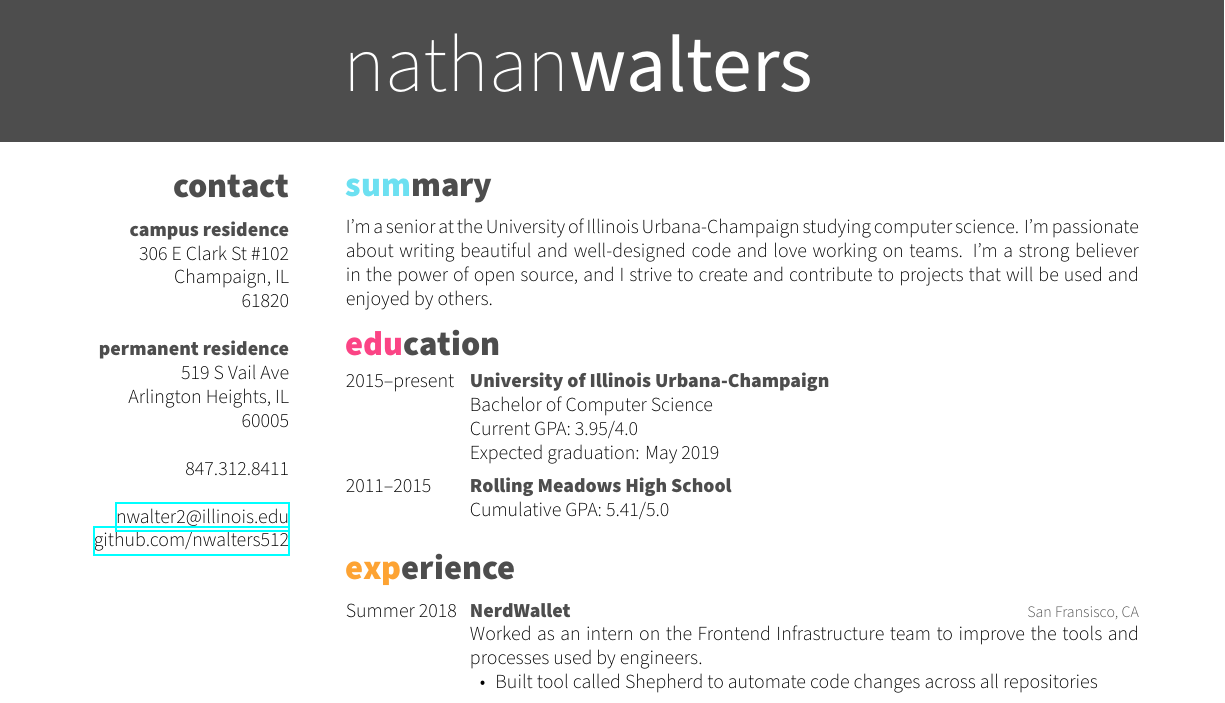
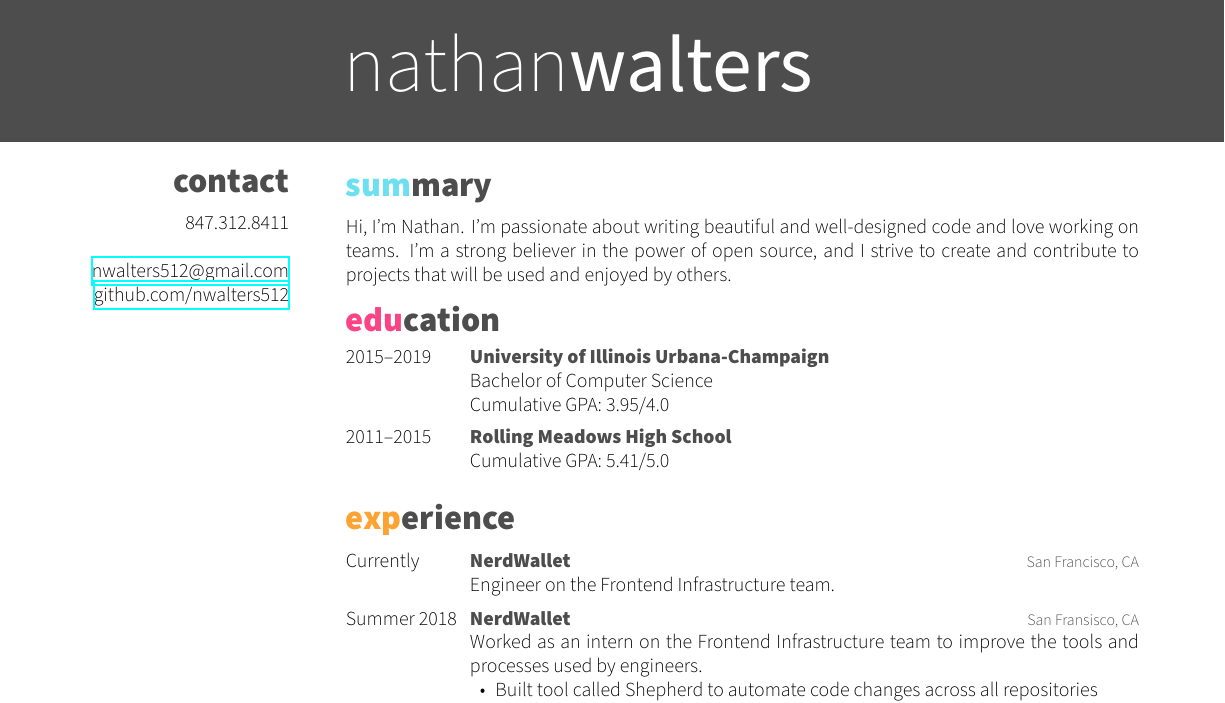
Before and after one commit to nwalters512/resume, a LaTeX CV (resume.tex): part of page 1 of 2, cut so that both start at the same text. Compiled offline with XeLaTeX.

Commit message:
Halfway updated with latest information

```diff
--- a/resume.tex
+++ b/resume.tex
@@ -43,23 +44,13 @@
 %----------------------------------------------------------------------------------------
 
 \begin{aside} % In the aside, each new line forces a line break
-~\vspace{-0.42cm} % Fix to align this header with "summary" in the body
+~\vspace{-0.50cm} % Fix to align this header with "summary" in the body
 \section{contact}
-\vspace{-0.16cm} % Aligns first line in aside with first line in body
-~
-\textbf{campus residence}
-306 E Clark St \#102
-Champaign, IL
-61820
-~
-\textbf{permanent residence}
-519 S Vail Ave
-Arlington Heights, IL
-60005
+\vspace{-0.20cm} % Aligns first line in aside with first line in body
 ~
 847.312.8411
 ~
-\href{mailto:nwalter2@illinois.edu}{nwalter2@illinois.edu}
+\href{mailto:nwalters512@gmail.com}{nwalters512@gmail.com}
 \href{http://github.com/nwalters512}{github.com/nwalters512}
 \end{aside}
 
@@ -69,7 +60,7 @@ Arlington Heights, IL
 
 \section{summary}
 
-I'm a senior at the University of Illinois Urbana-Champaign studying computer science.  I'm passionate about writing beautiful and well-designed code and love working on teams. I'm a strong believer in the power of open source, and I strive to create and contribute to projects that will be used and enjoyed by others.
+Hi, I'm Nathan.  I'm passionate about writing beautiful and well-designed code and love working on teams. I'm a strong believer in the power of open source, and I strive to create and contribute to projects that will be used and enjoyed by others.
 
 %----------------------------------------------------------------------------------------
 %	EDUCATION SECTION
@@ -82,12 +73,11 @@ I'm a senior at the University of Illinois Urbana-Champaign studying computer sc
 %------------------------------------------------
 
 \entry
-{2015--present}
+{2015--2019}
 {University of Illinois Urbana-Champaign}
 {}
 {Bachelor of Computer Science \\
-Current GPA: 3.95/4.0 \\
-Expected graduation: May 2019}
+Cumulative GPA: 3.95/4.0}
 
 %------------------------------------------------
 
@@ -112,6 +102,12 @@ Expected graduation: May 2019}
 \begin{entrylist}
 
 %------------------------------------------------
+
+\entry
+{Currently}
+{NerdWallet}
+{San Francisco, CA}
+{Engineer on the Frontend Infrastructure team.}
 
 \entry
 {Summer 2018}
```
Also changed, not shown: resume.pdf, resume.tex (1 more changed lines).
